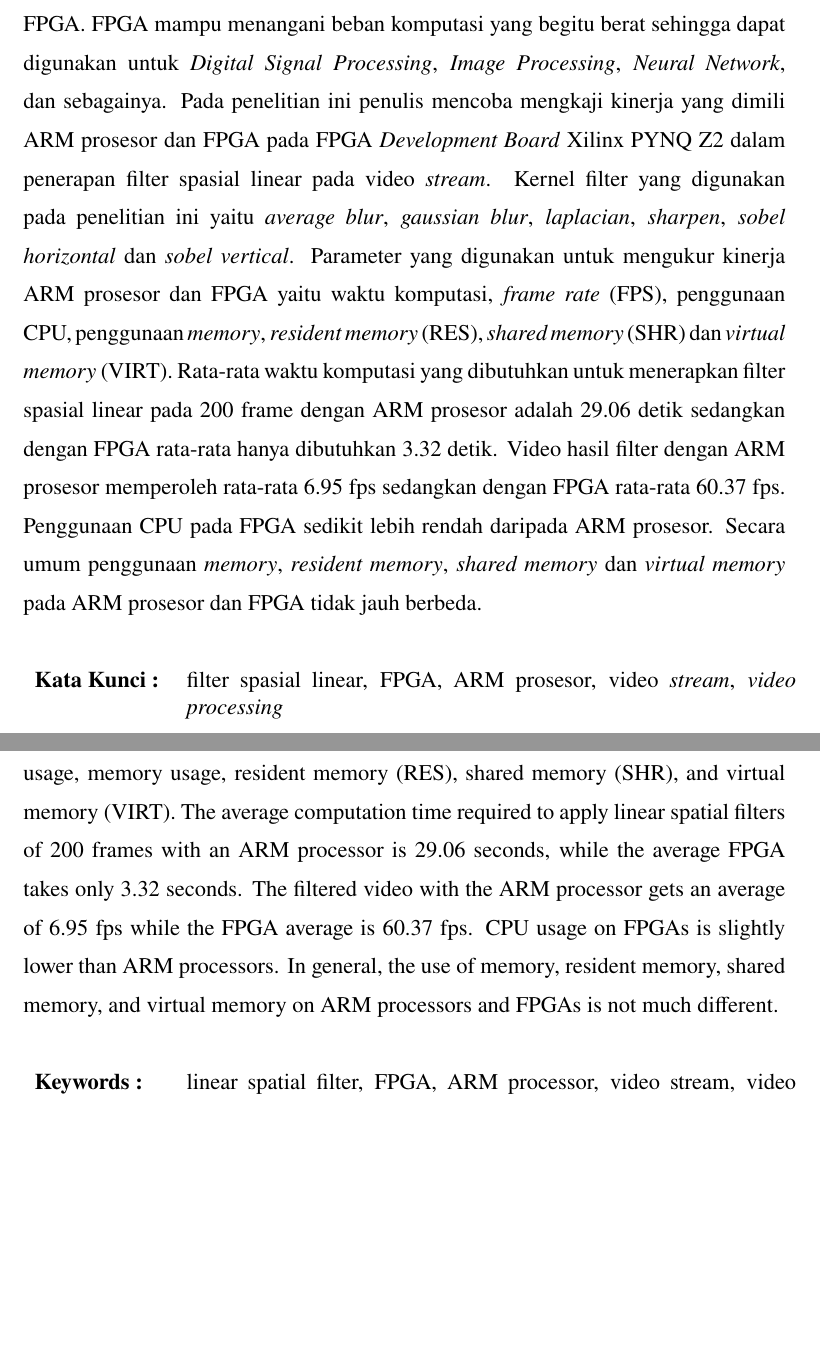
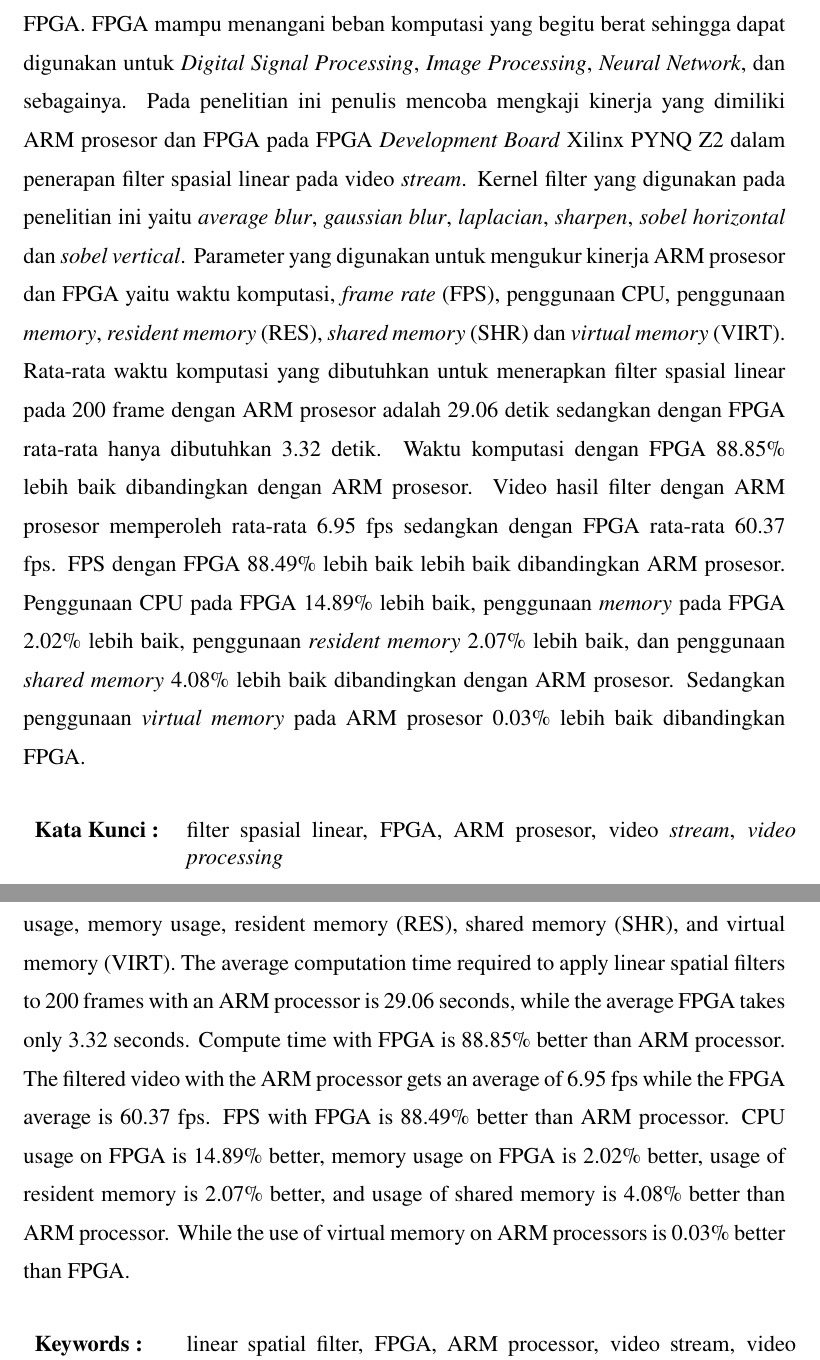
Before and after one commit to dirsulaiman/skripsi, a LaTeX thesis (skripsi.tex, which reads include/halaman-abstract.tex, include/halaman-abstrak.tex): two parts of pages 10 and 11 of 23, joined at a grey line, cut so that both start at the same text, the shorter picture padded with empty space. Compiled offline with pdfLaTeX.

Commit message:
abstract

```diff
--- a/include/halaman-abstract.tex
+++ b/include/halaman-abstract.tex
@@ -1,6 +1,6 @@
 \chapter*{ABSTRACT}
 
-Various kinds of accelerators have been developed to improve performance and energy efficiency to handle heavy computations, one of which is FPGA. FPGA is capable of handling such a heavy computational load that it can be used for Digital Signal Processing, Image Processing, Neural Networks, etc. In this study, the authors tried to examine the performance of the ARM processor and the FPGA on the Xilin PYNQ Z2 FPGA Development Board in applying a linear spatial filter to the video stream. Kernel filters used in this study are the average blur, Gaussian blur, Laplacian, sharpen, Sobel horizontal, and Sobel vertical. The parameters used to measure the performance of ARM processors and FPGAs are runtime, frame rate (FPS), CPU usage, memory usage, resident memory (RES), shared memory (SHR), and virtual memory (VIRT). The average computation time required to apply linear spatial filters of 200 frames with an ARM processor is 29.06 seconds, while the average FPGA takes only 3.32 seconds. The filtered video with the ARM processor gets an average of 6.95 fps while the FPGA average is 60.37 fps. CPU usage on FPGAs is slightly lower than ARM processors. In general, the use of memory, resident memory, shared memory, and virtual memory on ARM processors and FPGAs is not much different.
+Various kinds of accelerators have been developed to improve performance and energy efficiency to handle heavy computations, one of which is FPGA. FPGA is capable of handling such a heavy computational load that it can be used for Digital Signal Processing, Image Processing, Neural Networks, etc. In this study, the authors tried to examine the performance of the ARM processor and the FPGA on the Xilin PYNQ Z2 FPGA Development Board in applying a linear spatial filter to the video stream. Kernel filters used in this study are the average blur, Gaussian blur, Laplacian, sharpen, Sobel horizontal, and Sobel vertical. The parameters used to measure the performance of ARM processors and FPGAs are runtime, frame rate (FPS), CPU usage, memory usage, resident memory (RES), shared memory (SHR), and virtual memory (VIRT). The average computation time required to apply linear spatial filters to 200 frames with an ARM processor is 29.06 seconds, while the average FPGA takes only 3.32 seconds. Compute time with FPGA is 88.85\% better than ARM processor. The filtered video with the ARM processor gets an average of 6.95 fps while the FPGA average is 60.37 fps. FPS with FPGA is 88.49\% better than ARM processor. CPU usage on FPGA is 14.89\% better, memory usage on FPGA is 2.02\% better, usage of resident memory is 2.07\% better, and usage of shared memory is 4.08\% better than ARM processor. While the use of virtual memory on ARM processors is 0.03\% better than FPGA.
 
 
 \begin{table}[h]
--- a/include/halaman-abstrak.tex
+++ b/include/halaman-abstrak.tex
@@ -1,15 +1,10 @@
 \chapter*{ABSTRAK}
-
-% latar belakang
-% pengolahan video stream membutuhkan resource banyak
 
 Berbagai macam akselerator telah dikembangkan dalam meningkatkan kinerja dan efisiensi energi untuk menangani komputasi berat, salah satu diantaranya yaitu FPGA. FPGA mampu menangani beban komputasi yang begitu berat sehingga dapat digunakan untuk \textit{Digital Signal Processing}, \textit{Image Processing}, \textit{Neural Network}, dan sebagainya.
 % metode
-Pada penelitian ini penulis mencoba mengkaji kinerja yang dimili ARM prosesor dan FPGA pada FPGA \textit{Development Board} Xilinx PYNQ Z2 dalam penerapan filter spasial linear pada video \textit{stream}. Kernel filter yang digunakan pada penelitian ini yaitu \textit{average blur}, \textit{gaussian blur}, \textit{laplacian}, \textit{sharpen}, \textit{sobel horizontal} dan \textit{sobel vertical}. Parameter yang digunakan untuk mengukur kinerja ARM prosesor dan FPGA yaitu waktu komputasi, \textit{frame rate} (FPS), penggunaan CPU, penggunaan \textit{memory}, \textit{resident memory} (RES), \textit{shared memory} (SHR) dan \textit{virtual memory} (VIRT).
+Pada penelitian ini penulis mencoba mengkaji kinerja yang dimiliki ARM prosesor dan FPGA pada FPGA \textit{Development Board} Xilinx PYNQ Z2 dalam penerapan filter spasial linear pada video \textit{stream}. Kernel filter yang digunakan pada penelitian ini yaitu \textit{average blur}, \textit{gaussian blur}, \textit{laplacian}, \textit{sharpen}, \textit{sobel horizontal} dan \textit{sobel vertical}. Parameter yang digunakan untuk mengukur kinerja ARM prosesor dan FPGA yaitu waktu komputasi, \textit{frame rate} (FPS), penggunaan CPU, penggunaan \textit{memory}, \textit{resident memory} (RES), \textit{shared memory} (SHR) dan \textit{virtual memory} (VIRT).
 % hasil
-Rata-rata waktu komputasi yang dibutuhkan untuk menerapkan filter spasial linear pada 200 frame dengan ARM prosesor adalah 29.06 detik sedangkan dengan FPGA rata-rata hanya dibutuhkan 3.32 detik. Video hasil filter dengan ARM prosesor memperoleh rata-rata 6.95 fps sedangkan dengan FPGA rata-rata 60.37 fps. Penggunaan CPU pada FPGA sedikit lebih rendah daripada ARM prosesor. Secara umum penggunaan \textit{memory}, \textit{resident memory}, \textit{shared memory} dan \textit{virtual memory} pada ARM prosesor dan FPGA tidak jauh berbeda.
-% simpulan
-% Hasil dari penelitian ini menunjukkan
+Rata-rata waktu komputasi yang dibutuhkan untuk menerapkan filter spasial linear pada 200 frame dengan ARM prosesor adalah 29.06 detik sedangkan dengan FPGA rata-rata hanya dibutuhkan 3.32 detik. Waktu komputasi dengan FPGA 88.85\% lebih baik dibandingkan dengan ARM prosesor. Video hasil filter dengan ARM prosesor memperoleh rata-rata 6.95 fps sedangkan dengan FPGA rata-rata 60.37 fps. FPS dengan FPGA 88.49\% lebih baik lebih baik dibandingkan ARM prosesor. Penggunaan CPU pada FPGA 14.89\% lebih baik, penggunaan \textit{memory} pada FPGA 2.02\% lebih baik, penggunaan \textit{resident memory} 2.07\% lebih baik, dan penggunaan \textit{shared memory} 4.08\% lebih baik dibandingkan dengan ARM prosesor. Sedangkan penggunaan \textit{virtual memory} pada ARM prosesor 0.03\% lebih baik dibandingkan FPGA.
 
 
 \begin{table}[h]
```
Also changed, not shown: include/kata-pengantar.tex (+5 -3 lines).
